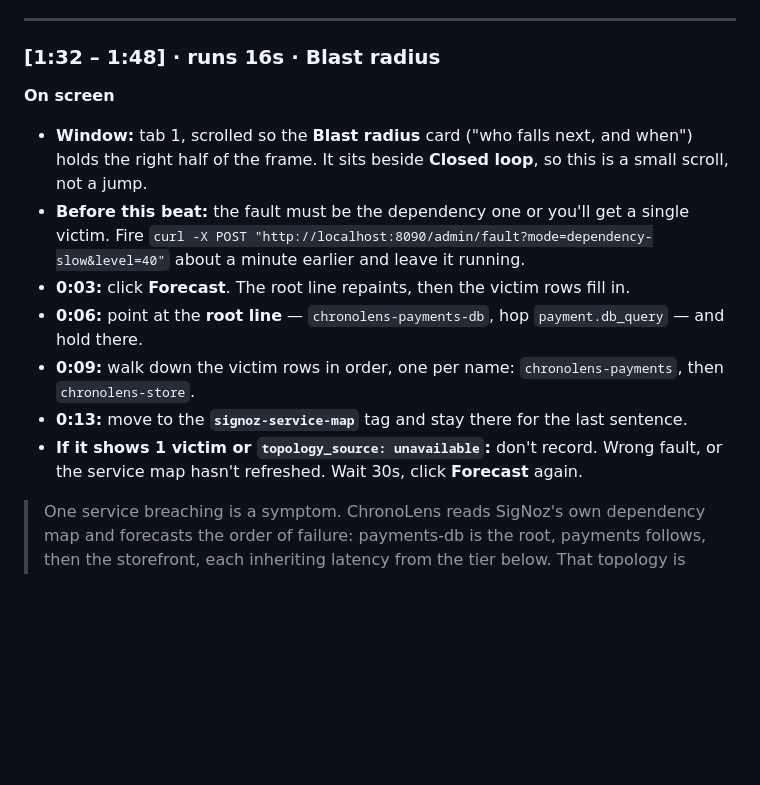
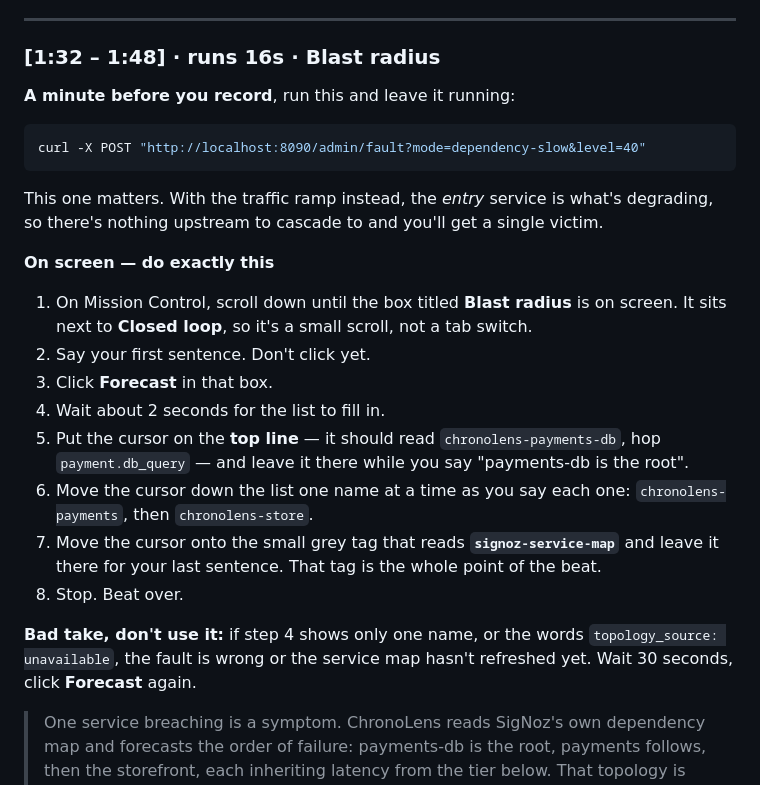
Before and after one commit to greninja-op/ChronoLens, a Markdown page: docs/DEMO-SCRIPT.md, the part around the change. GitHub-like rendering; blank space fills up the shorter version.

Commit message:
docs: rewrite the blast-radius beat as plain numbered steps

````diff
--- a/docs/DEMO-SCRIPT.md
+++ b/docs/DEMO-SCRIPT.md
@@ -237,21 +237,33 @@ fiddliest thing in this script.
 
 ### [1:32 – 1:48] · runs 16s · Blast radius
 
-**On screen**
+**A minute before you record**, run this and leave it running:
 
-- **Window:** tab 1, scrolled so the **Blast radius** card ("who falls next, and when") holds the
-  right half of the frame. It sits beside **Closed loop**, so this is a small scroll, not a jump.
-- **Before this beat:** the fault must be the dependency one or you'll get a single victim. Fire
-  `curl -X POST "http://localhost:8090/admin/fault?mode=dependency-slow&level=40"` about a minute
-  earlier and leave it running.
-- **0:03:** click **Forecast**. The root line repaints, then the victim rows fill in.
-- **0:06:** point at the **root line** — `chronolens-payments-db`, hop `payment.db_query` — and
-  hold there.
-- **0:09:** walk down the victim rows in order, one per name: `chronolens-payments`, then
-  `chronolens-store`.
-- **0:13:** move to the **`signoz-service-map`** tag and stay there for the last sentence.
-- **If it shows 1 victim or `topology_source: unavailable`:** don't record. Wrong fault, or the
-  service map hasn't refreshed. Wait 30s, click **Forecast** again.
+```bash
+curl -X POST "http://localhost:8090/admin/fault?mode=dependency-slow&level=40"
+```
+
+This one matters. With the traffic ramp instead, the *entry* service is what's degrading, so there's
+nothing upstream to cascade to and you'll get a single victim.
+
+**On screen — do exactly this**
+
+1. On Mission Control, scroll down until the box titled **Blast radius** is on screen. It sits next
+   to **Closed loop**, so it's a small scroll, not a tab switch.
+2. Say your first sentence. Don't click yet.
+3. Click **Forecast** in that box.
+4. Wait about 2 seconds for the list to fill in.
+5. Put the cursor on the **top line** — it should read `chronolens-payments-db`, hop
+   `payment.db_query` — and leave it there while you say "payments-db is the root".
+6. Move the cursor down the list one name at a time as you say each one: `chronolens-payments`, then
+   `chronolens-store`.
+7. Move the cursor onto the small grey tag that reads **`signoz-service-map`** and leave it there for
+   your last sentence. That tag is the whole point of the beat.
+8. Stop. Beat over.
+
+**Bad take, don't use it:** if step 4 shows only one name, or the words
+`topology_source: unavailable`, the fault is wrong or the service map hasn't refreshed yet. Wait 30
+seconds, click **Forecast** again.
 
 > One service breaching is a symptom. ChronoLens reads SigNoz's own dependency map and forecasts the
 > order of failure: payments-db is the root, payments follows, then the storefront, each inheriting
````
